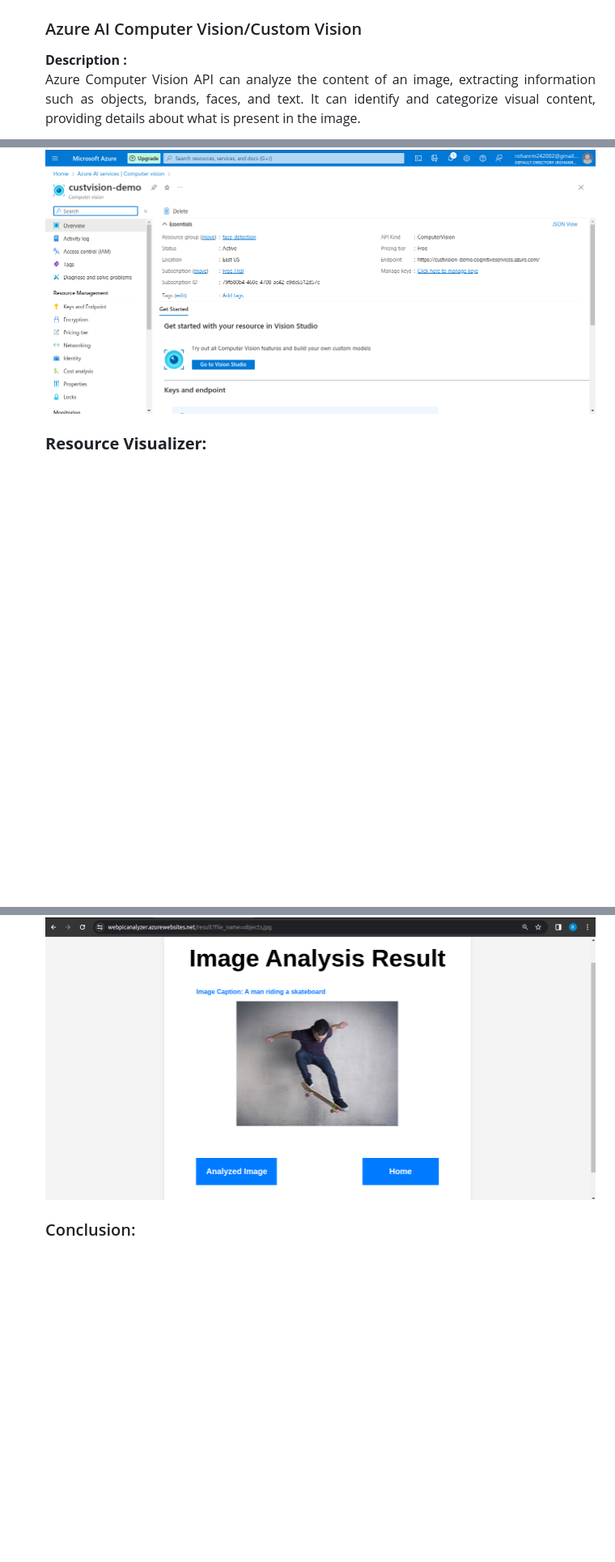
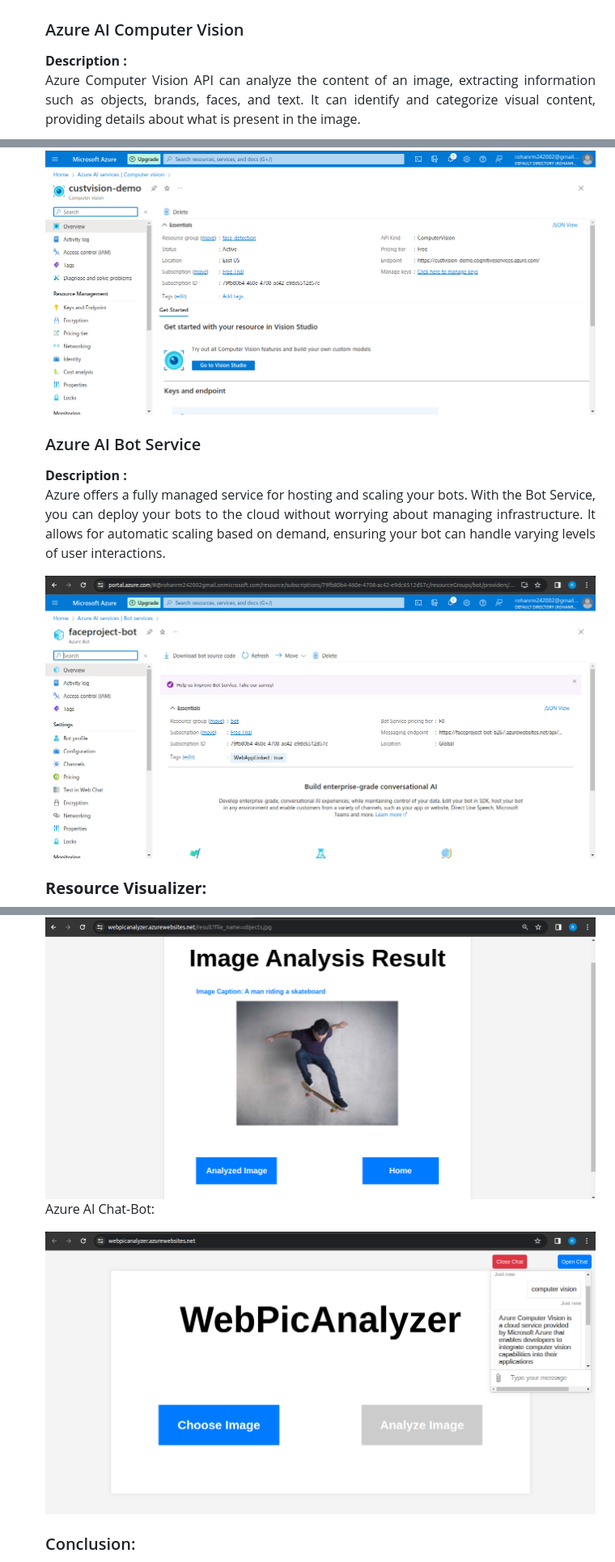
Before and after one commit to rohanmane21/azure-app, a Markdown page: README.md, 3 parts joined by grey strips. Shown at 81% size. Rendered like a GitHub page; blank space fills up the shorter version.

```diff
--- a/README.md
+++ b/README.md
@@ -61,9 +63,12 @@ Azure AI Service <br>
 <b>Description :</b><p align="justify"> <b>Blob:</b> Binary Large Object, representing the data that you store in Azure Blob Storage. Blobs can be of different types, such as Block Blobs (optimized for streaming and storing large amounts of data) and Page Blobs (optimized for random read/write operations).</p>
 <p> <b>Container:</b>A container is a logical unit for organizing blobs. All blobs must be stored in a container. Containers are similar to directories in a file system and help in organizing and managing blobs.</p>
 <img src="https://github.com/rohanmane21/azure-app/blob/main/screenshots/Screenshot%20from%202024-01-16%2007-23-34.png"></img><br>
-<h3>Azure AI Computer Vision/Custom Vision</h3>
+<h3>Azure AI Computer Vision</h3>
 <b>Description :</b><p align="justify">Azure Computer Vision API can analyze the content of an image, extracting information such as objects, brands, faces, and text. It can identify and categorize visual content, providing details about what is present in the image.</p>
 <img src="https://github.com/rohanmane21/azure-app/blob/main/screenshots/Screenshot%20from%202024-01-16%2007-24-16.png"></img><br>
+<h3>Azure AI Bot Service</h3>
+<b>Description :</b><p align="justify">Azure offers a fully managed service for hosting and scaling your bots. With the Bot Service, you can deploy your bots to the cloud without worrying about managing infrastructure. It allows for automatic scaling based on demand, ensuring your bot can handle varying levels of user interactions.</p>
+<img src="https://github.com/rohanmane21/azure-app/blob/main/screenshots/Screenshot%20from%202024-01-17%2007-29-17.png"></img><br>
 <h3><b>Resource Visualizer: </b></h3>
 <img src="https://github.com/rohanmane21/azure-app/blob/main/screenshots/face-detection.png"></img>
 <h3>Working Live Project Display </h3>
@@ -76,6 +81,8 @@ Azure AI Service <br>
 <h3>Output Page: </h3>
 <p align="justify">Image after Analysis with analyzed Captions.</p>
 <img src="https://github.com/rohanmane21/azure-app/blob/main/screenshots/Screenshot%20from%202024-01-16%2014-20-54.png"></img>
+<p align="justify">Azure AI Chat-Bot:</p>
+<img src="https://github.com/rohanmane21/azure-app/blob/main/screenshots/Screenshot%20from%202024-01-17%2007-26-32.png"></img>
 <h3>Conclusion:</h3>
 <p align="justify">
 <b>The image analysis web application successfully combines the capabilities of Azure Blob Storage and Azure Cognitive Services - Computer Vision API to provide users with a seamless and insightful experience and gives the captions for analyzed images. Through the integration of these Azure services.</b>
```
Also changed, not shown: other parts of README.md (+7 -5 lines).
